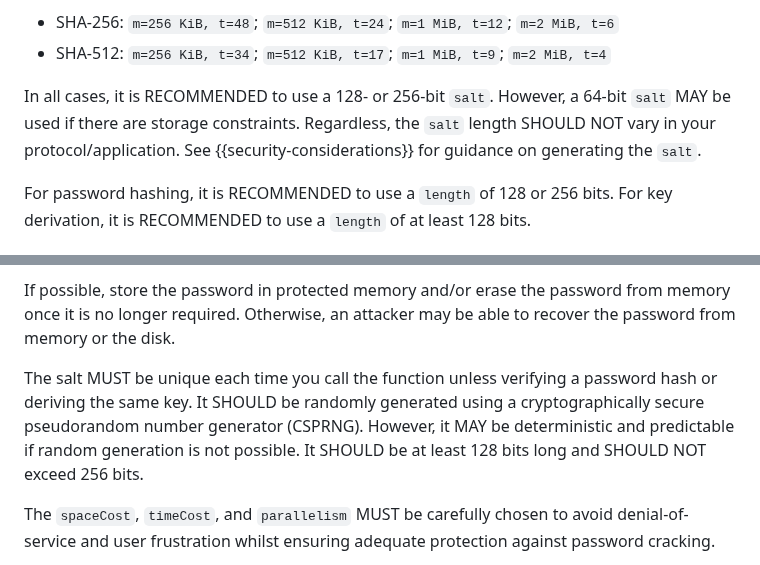
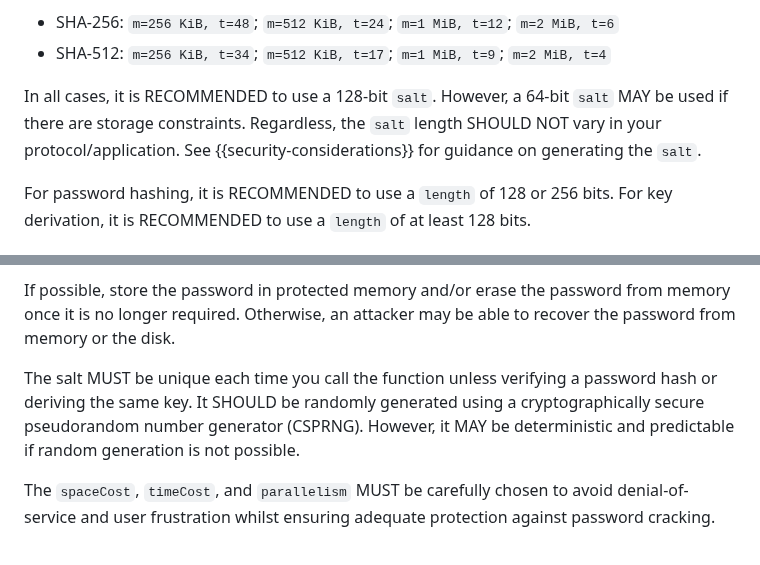
Before and after one commit to samuel-lucas6/draft-lucas-bkdf, a Markdown page: draft-lucas-bkdf.md, 2 parts joined by grey strips. Rendered like a GitHub page.

Commit message:
Avoid contradictory salt recommendations

```diff
--- a/draft-lucas-bkdf.md
+++ b/draft-lucas-bkdf.md
@@ -352,7 +352,7 @@ To cause an attacker to get < 10 kH/s on an RTX 4080 Super GPU, the parameters m
 - SHA-256: `m=256 KiB, t=48`; `m=512 KiB, t=24`; `m=1 MiB, t=12`; `m=2 MiB, t=6`
 - SHA-512: `m=256 KiB, t=34`; `m=512 KiB, t=17`; `m=1 MiB, t=9`; `m=2 MiB, t=4`
 
-In all cases, it is RECOMMENDED to use a 128- or 256-bit `salt`. However, a 64-bit `salt` MAY be used if there are storage constraints. Regardless, the `salt` length SHOULD NOT vary in your protocol/application. See {{security-considerations}} for guidance on generating the `salt`.
+In all cases, it is RECOMMENDED to use a 128-bit `salt`. However, a 64-bit `salt` MAY be used if there are storage constraints. Regardless, the `salt` length SHOULD NOT vary in your protocol/application. See {{security-considerations}} for guidance on generating the `salt`.
 
 For password hashing, it is RECOMMENDED to use a `length` of 128 or 256 bits. For key derivation, it is RECOMMENDED to use a `length` of at least 128 bits.
 
@@ -386,7 +386,7 @@ Technically, only preimage resistance is required for password hashing to preven
 
 If possible, store the password in protected memory and/or erase the password from memory once it is no longer required. Otherwise, an attacker may be able to recover the password from memory or the disk.
 
-The salt MUST be unique each time you call the function unless verifying a password hash or deriving the same key. It SHOULD be randomly generated using a cryptographically secure pseudorandom number generator (CSPRNG). However, it MAY be deterministic and predictable if random generation is not possible. It SHOULD be at least 128 bits long and SHOULD NOT exceed 256 bits.
+The salt MUST be unique each time you call the function unless verifying a password hash or deriving the same key. It SHOULD be randomly generated using a cryptographically secure pseudorandom number generator (CSPRNG). However, it MAY be deterministic and predictable if random generation is not possible.
 
 The `spaceCost`, `timeCost`, and `parallelism` MUST be carefully chosen to avoid denial-of-service and user frustration whilst ensuring adequate protection against password cracking.
 
```
